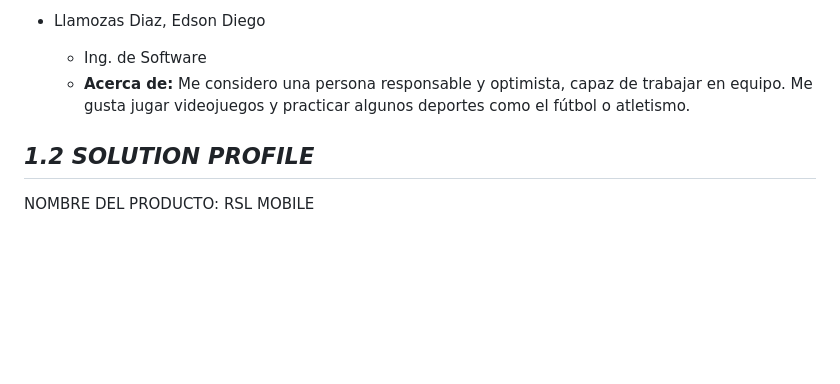
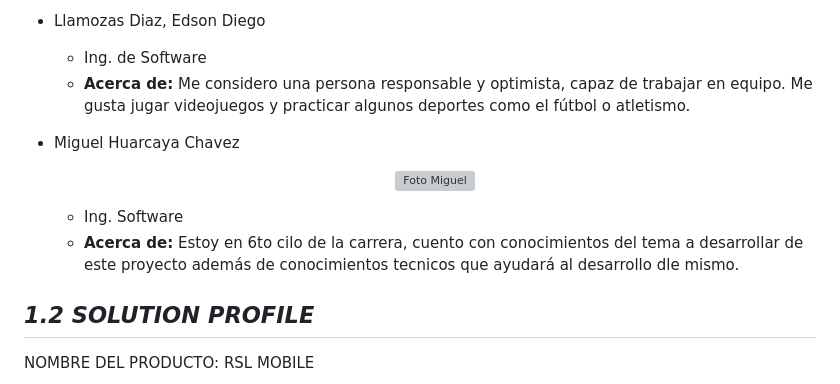
Before and after one commit to Huarzurita/TF-AplicacionesWeb-Grupo04, a Markdown page: README.md, the part around one of its changes. Drawn GitHub-style; blank space fills up the shorter version; grey boxes are pictures that could not be loaded.

```diff
--- a/README.md
+++ b/README.md
@@ -263,6 +284,13 @@ evidenciado debe tener coherencia con el Registro de Versiones del Informe -->
     * **Acerca de:** Me considero una persona responsable y
     optimista, capaz de trabajar en equipo. Me gusta jugar videojuegos
     y practicar algunos deportes como el fútbol o atletismo.
+* Miguel Huarcaya Chavez
+    <p align="center">
+    <img src="https://drive.google.com/uc?export=view&id=1gGq589S_vEOJdNiiUueiK0ctvWXDH5os" alt="Foto Miguel">
+    </p>
+
+  * Ing. Software
+  *  **Acerca de:** Estoy en 6to cilo de la carrera, cuento con conocimientos del tema a desarrollar de este proyecto además de conocimientos tecnicos que ayudará al desarrollo dle mismo.
 ## *1.2 SOLUTION PROFILE*
 NOMBRE DEL PRODUCTO: RSL MOBILE
 ### 1.2.1 ANTECEDENTES Y PROBLEMÁTICA
```
Also changed, not shown: other parts of README.md (+26 -5 lines).
